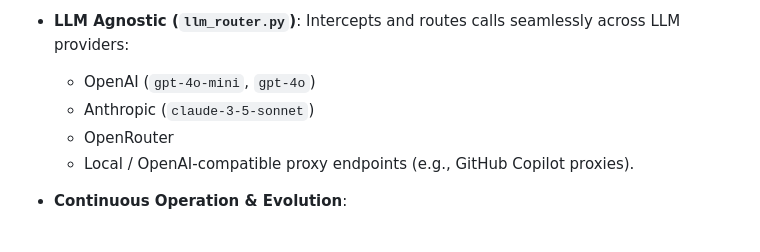
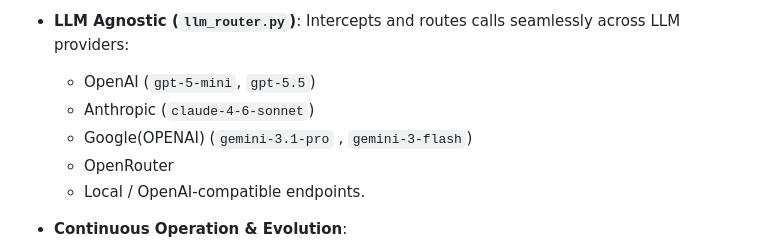
Before and after one commit to dharsahan/ProjectYolo, a Markdown page: README.md, the part around the change. GitHub-like rendering.

Commit message:
Revise LLM provider details in README
Updated LLM provider list in README to include new versions and providers.

```diff
--- a/README.md
+++ b/README.md
@@ -44,10 +44,11 @@ Contributions are welcome! Please read the [Contributing Guide](CONTRIBUTING.md)
   - **Audio**: Upload audio/voice notes for instant transcription and analysis.
 
 - **LLM Agnostic (`llm_router.py`)**: Intercepts and routes calls seamlessly across LLM providers:
-  - OpenAI (`gpt-4o-mini`, `gpt-4o`)
-  - Anthropic (`claude-3-5-sonnet`)
+  - OpenAI (`gpt-5-mini`, `gpt-5.5`)
+  - Anthropic (`claude-4-6-sonnet`)
+  - Google(OPENAI) (`gemini-3.1-pro` , `gemini-3-flash`)
   - OpenRouter
-  - Local / OpenAI-compatible proxy endpoints (e.g., GitHub Copilot proxies).
+  - Local / OpenAI-compatible endpoints.
 
 - **Continuous Operation & Evolution**:
   - **Memories**: Long-term persistent user context.
```
